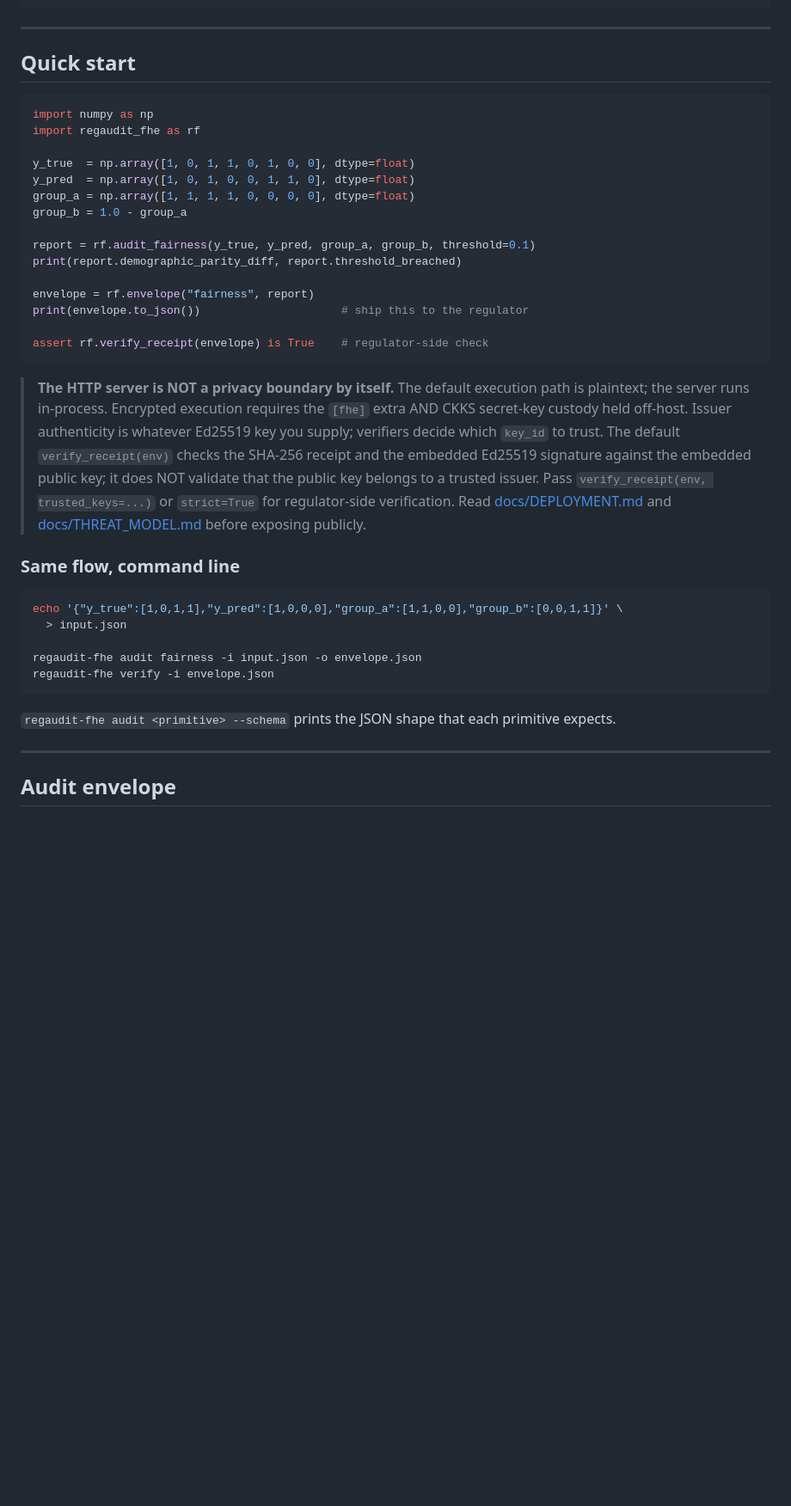
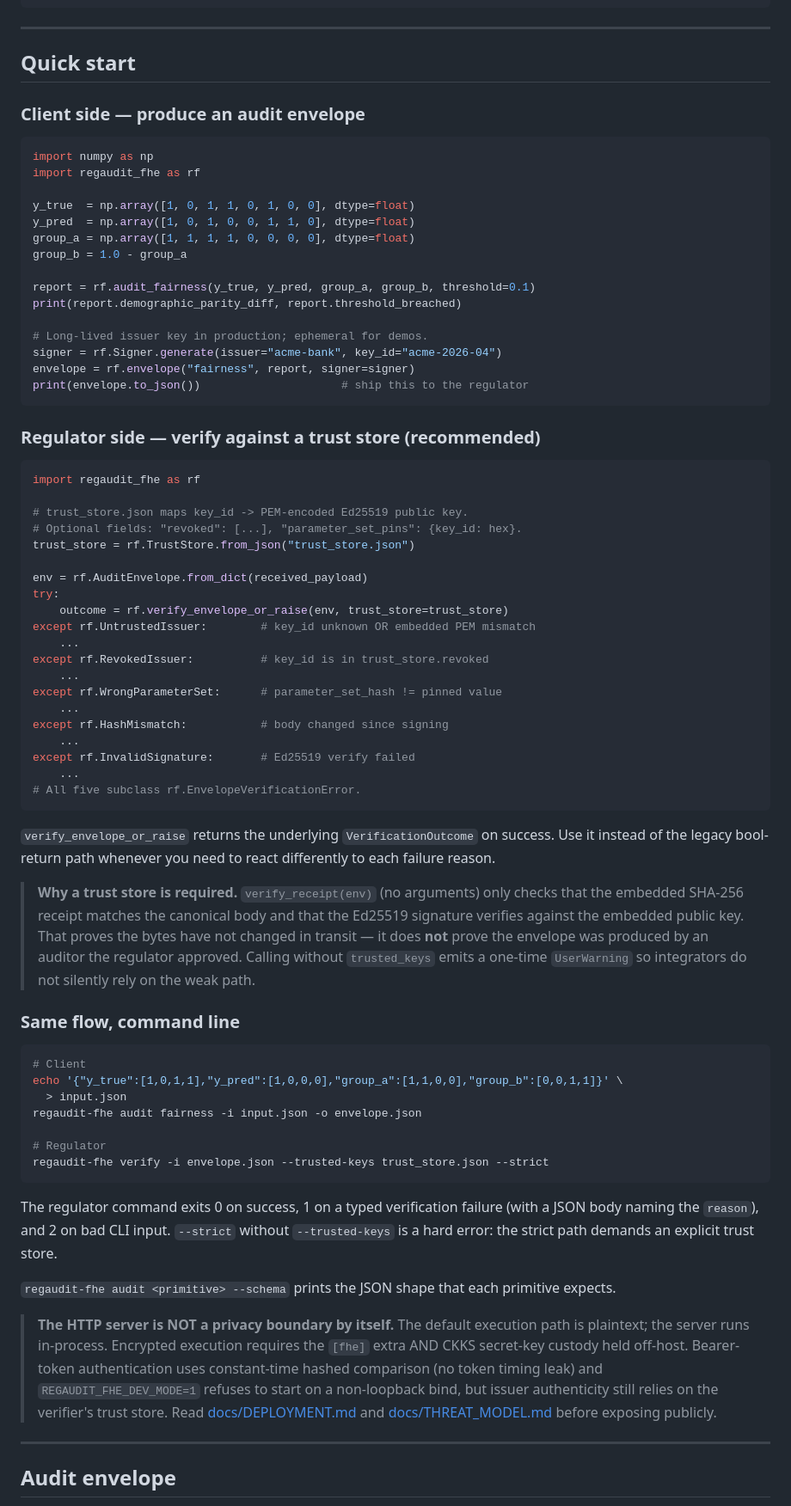
Before and after one commit to BAder82t/regaudit-fhe, a Markdown page: README.md, the part around one of its changes. Shown at 86% size. Rendered like a GitHub page; blank space fills up the shorter version.

````diff
--- a/README.md
+++ b/README.md
@@ -119,6 +121,8 @@ pip install regaudit-fhe[fhe]    # adds the TenSEAL CKKS backend
 
 ## Quick start
 
+### Client side — produce an audit envelope
+
 ```python
 import numpy as np
 import regaudit_fhe as rf
@@ -131,38 +135,80 @@ group_b = 1.0 - group_a
 report = rf.audit_fairness(y_true, y_pred, group_a, group_b, threshold=0.1)
 print(report.demographic_parity_diff, report.threshold_breached)
 
-envelope = rf.envelope("fairness", report)
+# Long-lived issuer key in production; ephemeral for demos.
+signer = rf.Signer.generate(issuer="acme-bank", key_id="acme-2026-04")
+envelope = rf.envelope("fairness", report, signer=signer)
 print(envelope.to_json())                     # ship this to the regulator
+```
 
-assert rf.verify_receipt(envelope) is True    # regulator-side check
+### Regulator side — verify against a trust store (recommended)
+
+```python
+import regaudit_fhe as rf
+
+# trust_store.json maps key_id -> PEM-encoded Ed25519 public key.
+# Optional fields: "revoked": [...], "parameter_set_pins": {key_id: hex}.
+trust_store = rf.TrustStore.from_json("trust_store.json")
+
+env = rf.AuditEnvelope.from_dict(received_payload)
+try:
+    outcome = rf.verify_envelope_or_raise(env, trust_store=trust_store)
+except rf.UntrustedIssuer:        # key_id unknown OR embedded PEM mismatch
+    ...
+except rf.RevokedIssuer:          # key_id is in trust_store.revoked
+    ...
+except rf.WrongParameterSet:      # parameter_set_hash != pinned value
+    ...
+except rf.HashMismatch:           # body changed since signing
+    ...
+except rf.InvalidSignature:       # Ed25519 verify failed
+    ...
+# All five subclass rf.EnvelopeVerificationError.
 ```
+
+`verify_envelope_or_raise` returns the underlying `VerificationOutcome`
+on success. Use it instead of the legacy bool-return path whenever you
+need to react differently to each failure reason.
+
+> **Why a trust store is required.** `verify_receipt(env)` (no
+> arguments) only checks that the embedded SHA-256 receipt matches the
+> canonical body and that the Ed25519 signature verifies against the
+> embedded public key. That proves the bytes have not changed in
+> transit — it does **not** prove the envelope was produced by an
+> auditor the regulator approved. Calling without `trusted_keys` emits
+> a one-time `UserWarning` so integrators do not silently rely on the
+> weak path.
+
+### Same flow, command line
+
+```bash
+# Client
+echo '{"y_true":[1,0,1,1],"y_pred":[1,0,0,0],"group_a":[1,1,0,0],"group_b":[0,0,1,1]}' \
+  > input.json
+regaudit-fhe audit fairness -i input.json -o envelope.json
+
+# Regulator
+regaudit-fhe verify -i envelope.json --trusted-keys trust_store.json --strict
+```
+
+The regulator command exits 0 on success, 1 on a typed verification
+failure (with a JSON body naming the `reason`), and 2 on bad CLI input.
+`--strict` without `--trusted-keys` is a hard error: the strict path
+demands an explicit trust store.
+
+`regaudit-fhe audit <primitive> --schema` prints the JSON shape that
+each primitive expects.
 
 > **The HTTP server is NOT a privacy boundary by itself.** The default
 > execution path is plaintext; the server runs in-process. Encrypted
 > execution requires the `[fhe]` extra AND CKKS secret-key custody
-> held off-host. Issuer authenticity is whatever Ed25519 key you
-> supply; verifiers decide which `key_id` to trust. The default
-> `verify_receipt(env)` checks the SHA-256 receipt and the embedded
-> Ed25519 signature against the embedded public key; it does NOT
-> validate that the public key belongs to a trusted issuer. Pass
-> `verify_receipt(env, trusted_keys=...)` or `strict=True` for
-> regulator-side verification. Read
+> held off-host. Bearer-token authentication uses constant-time
+> hashed comparison (no token timing leak) and `REGAUDIT_FHE_DEV_MODE=1`
+> refuses to start on a non-loopback bind, but issuer authenticity
+> still relies on the verifier's trust store. Read
 > [docs/DEPLOYMENT.md](docs/DEPLOYMENT.md) and
 > [docs/THREAT_MODEL.md](docs/THREAT_MODEL.md) before exposing
 > publicly.
-
-### Same flow, command line
-
-```bash
-echo '{"y_true":[1,0,1,1],"y_pred":[1,0,0,0],"group_a":[1,1,0,0],"group_b":[0,0,1,1]}' \
-  > input.json
-
-regaudit-fhe audit fairness -i input.json -o envelope.json
-regaudit-fhe verify -i envelope.json
-```
-
-`regaudit-fhe audit <primitive> --schema` prints the JSON shape that
-each primitive expects.
 
 ---
 
````
Also changed, not shown: other parts of README.md (+51 -25 lines).
